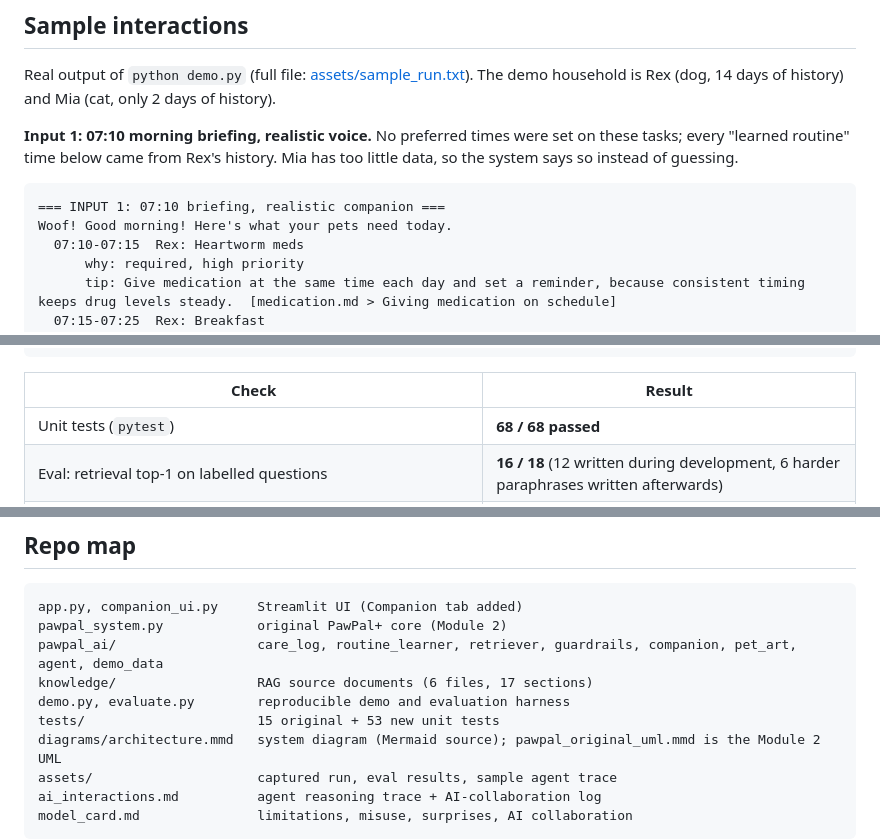
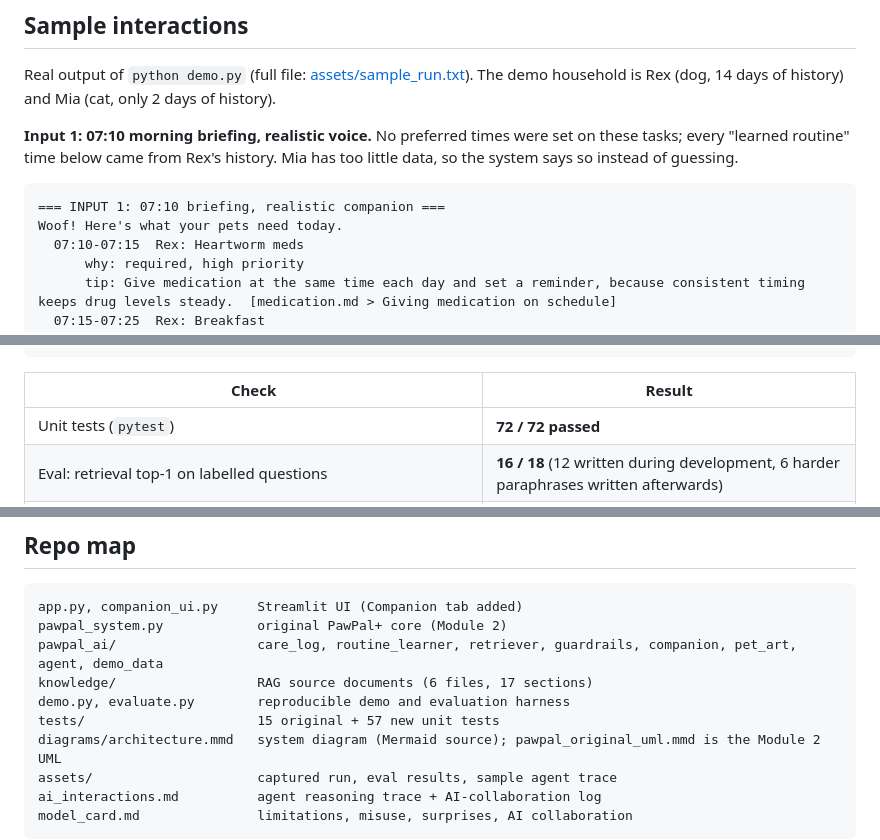
Before and after one commit to KJhenelle/applied-ai-system-project, a Markdown page: README.md, 3 parts joined by grey strips. Rendered like a GitHub page.

````diff
--- a/README.md
+++ b/README.md
@@ -130,7 +140,7 @@ says so instead of guessing.
 
 ```
 === INPUT 1: 07:10 briefing, realistic companion ===
-Woof! Good morning! Here's what your pets need today.
+Woof! Here's what your pets need today.
   07:10-07:15  Rex: Heartworm meds
       why: required, high priority
       tip: Give medication at the same time each day and set a reminder, because consistent timing keeps drug levels steady.  [medication.md > Giving medication on schedule]
@@ -233,7 +245,7 @@ TOTAL      50/52 passed (96%)
 
 | Check | Result |
 |---|---|
-| Unit tests (`pytest`) | **68 / 68 passed** |
+| Unit tests (`pytest`) | **72 / 72 passed** |
 | Eval: retrieval top-1 on labelled questions | **16 / 18** (12 written during development, 6 harder paraphrases written afterwards) |
 | Eval: routine learner (recovers true time, detects two meals, low confidence on thin or noisy data) | 5 / 5 |
 | Eval: guardrails (empty, oversize, emergency, off-topic, normal) | 9 / 9 |
@@ -291,7 +303,7 @@ pawpal_system.py            original PawPal+ core (Module 2)
 pawpal_ai/                  care_log, routine_learner, retriever, guardrails, companion, pet_art, agent, demo_data
 knowledge/                  RAG source documents (6 files, 17 sections)
 demo.py, evaluate.py        reproducible demo and evaluation harness
-tests/                      15 original + 53 new unit tests
+tests/                      15 original + 57 new unit tests
 diagrams/architecture.mmd   system diagram (Mermaid source); pawpal_original_uml.mmd is the Module 2 UML
 assets/                     captured run, eval results, sample agent trace
 ai_interactions.md          agent reasoning trace + AI-collaboration log
````
Also changed, not shown: other parts of README.md (+26 -14 lines), assets/app_screenshot.png (added), assets/companion_gallery.png, 13 other files.
